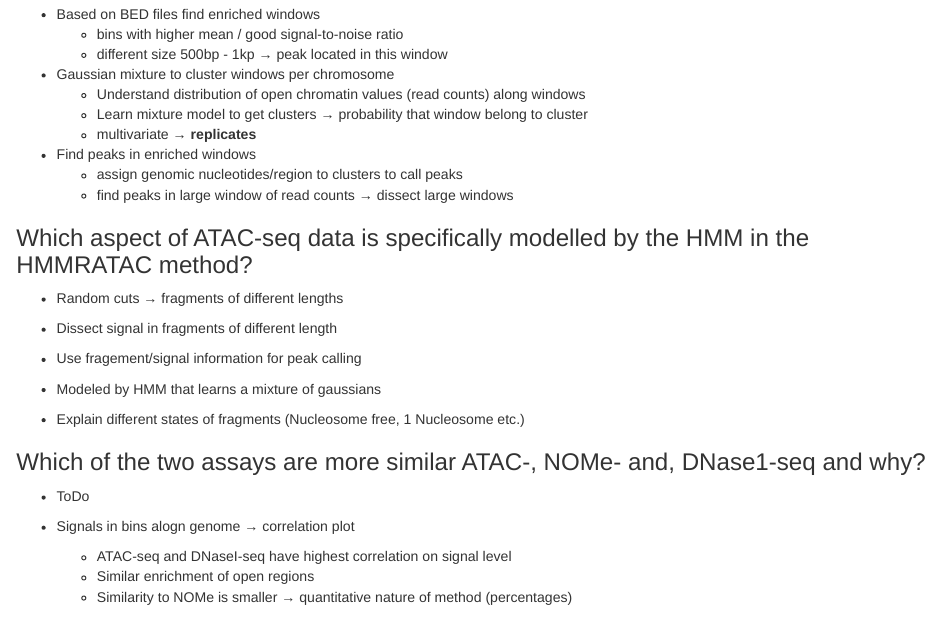
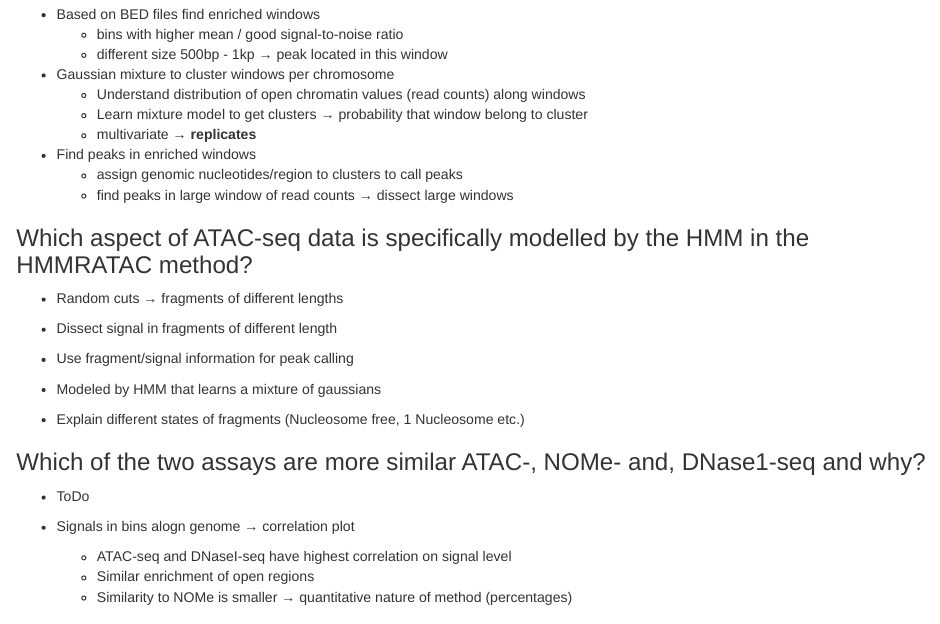
Before and after one commit to johausmann/AlgEpi, an R Markdown document (question_catalog.Rmd): the page in a window 1100 px wide, from 13620 px down. Rendered offline with R 4.5, knitr and Pandoc, with nearby package versions.

Commit message:
Update 20220715_4

```diff
--- a/question_catalog.Rmd
+++ b/question_catalog.Rmd
@@ -659,7 +659,7 @@ either tight or loosely wrapped around histones
 
 * Dissect signal in fragments of different length
 
-* Use fragement/signal information for peak calling
+* Use fragment/signal information for peak calling
 
 * Modeled by HMM that learns a mixture of gaussians
  + Explain different states of fragments (Nucleosome free, 1 Nucleosome etc.)
```
